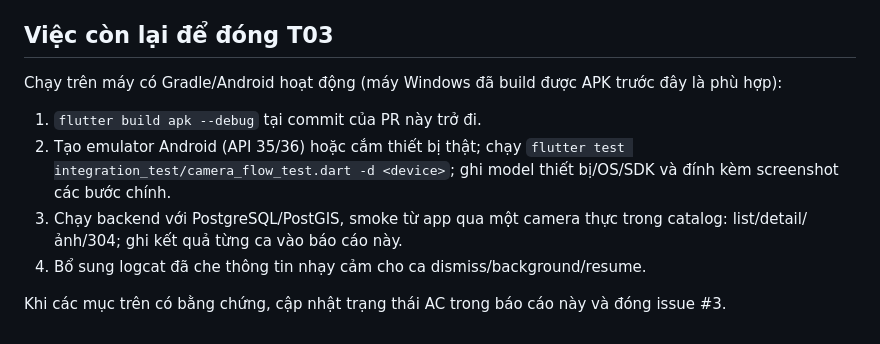
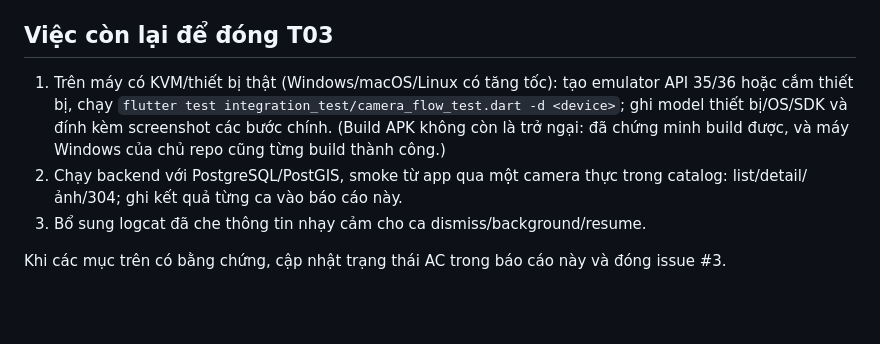
Before and after one commit to longkunz/lovi-etown, a Markdown page: docs/ui/t03-android-acceptance-2026-10-19.md, the part around one of its changes. Drawn GitHub-style; blank space fills up the shorter version.

```diff
--- a/docs/ui/t03-android-acceptance-2026-10-19.md
+++ b/docs/ui/t03-android-acceptance-2026-10-19.md
@@ -31,11 +43,8 @@ Báo cáo này ghi bằng chứng nghiệm thu cho ticket #3 (T03) được th
 
 ## Việc còn lại để đóng T03
 
-Chạy trên máy có Gradle/Android hoạt động (máy Windows đã build được APK trước đây là phù hợp):
-
-1. `flutter build apk --debug` tại commit của PR này trở đi.
-2. Tạo emulator Android (API 35/36) hoặc cắm thiết bị thật; chạy `flutter test integration_test/camera_flow_test.dart -d <device>`; ghi model thiết bị/OS/SDK và đính kèm screenshot các bước chính.
-3. Chạy backend với PostgreSQL/PostGIS, smoke từ app qua một camera thực trong catalog: list/detail/ảnh/304; ghi kết quả từng ca vào báo cáo này.
-4. Bổ sung logcat đã che thông tin nhạy cảm cho ca dismiss/background/resume.
+1. Trên máy có KVM/thiết bị thật (Windows/macOS/Linux có tăng tốc): tạo emulator API 35/36 hoặc cắm thiết bị, chạy `flutter test integration_test/camera_flow_test.dart -d <device>`; ghi model thiết bị/OS/SDK và đính kèm screenshot các bước chính. (Build APK không còn là trở ngại: đã chứng minh build được, và máy Windows của chủ repo cũng từng build thành công.)
+2. Chạy backend với PostgreSQL/PostGIS, smoke từ app qua một camera thực trong catalog: list/detail/ảnh/304; ghi kết quả từng ca vào báo cáo này.
+3. Bổ sung logcat đã che thông tin nhạy cảm cho ca dismiss/background/resume.
 
 Khi các mục trên có bằng chứng, cập nhật trạng thái AC trong báo cáo này và đóng issue #3.
```
Also changed, not shown: other parts of docs/ui/t03-android-acceptance-2026-10-19.md (+20 -8 lines), docs/project-status.md (+1 -1 lines).
